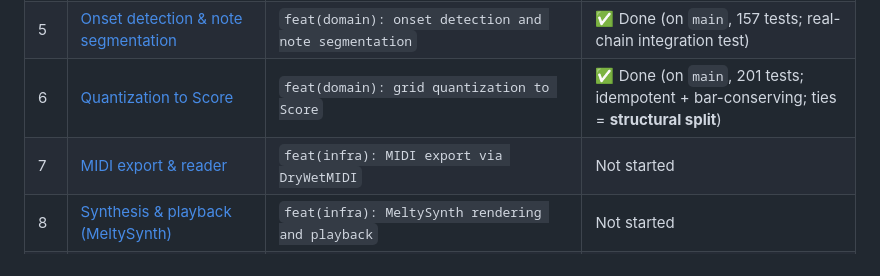
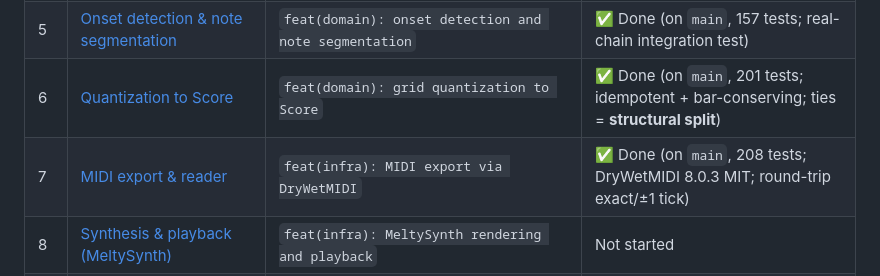
Before and after one commit to TuesdayCrowd/audio-claudio, a Markdown page: docs/plans/README.md, the part around the change. GitHub-like rendering.

Commit message:
docs: mark Step 7 complete, Step 8 next

```diff
--- a/docs/plans/README.md
+++ b/docs/plans/README.md
@@ -30,7 +30,7 @@ that consumes another step's types.
 | 4 | [Monophonic pitch detection (YIN)](2026-07-05-step-04-monophonic-pitch-detection.md) | `feat(domain): YIN pitch detection with cents-accuracy properties` | ✅ Done (on `main`, 138 tests; ±10¢ over MIDI 33–96, 0 octave errors) |
 | 5 | [Onset detection & note segmentation](2026-07-05-step-05-onset-detection-and-segmentation.md) | `feat(domain): onset detection and note segmentation` | ✅ Done (on `main`, 157 tests; real-chain integration test) |
 | 6 | [Quantization to Score](2026-07-05-step-06-quantization.md) | `feat(domain): grid quantization to Score` | ✅ Done (on `main`, 201 tests; idempotent + bar-conserving; ties = **structural split**) |
-| 7 | [MIDI export & reader](2026-07-05-step-07-midi-export.md) | `feat(infra): MIDI export via DryWetMIDI` | Not started |
+| 7 | [MIDI export & reader](2026-07-05-step-07-midi-export.md) | `feat(infra): MIDI export via DryWetMIDI` | ✅ Done (on `main`, 208 tests; DryWetMIDI 8.0.3 MIT; round-trip exact/±1 tick) |
 | 8 | [Synthesis & playback (MeltySynth)](2026-07-05-step-08-synthesis-and-playback.md) | `feat(infra): MeltySynth rendering and playback` | Not started |
 | 9 | [The closed loop + `transcribe` command](2026-07-05-step-09-closed-loop.md) | `test: closed-loop synthesize→transcribe property suite` | Not started |
 | 10 | [Live microphone capture](2026-07-05-step-10-live-capture.md) | `feat(infra): live capture adapter and listen command` | Not started |
```
Also changed, not shown: CLAUDE.md (+8 -6 lines).
